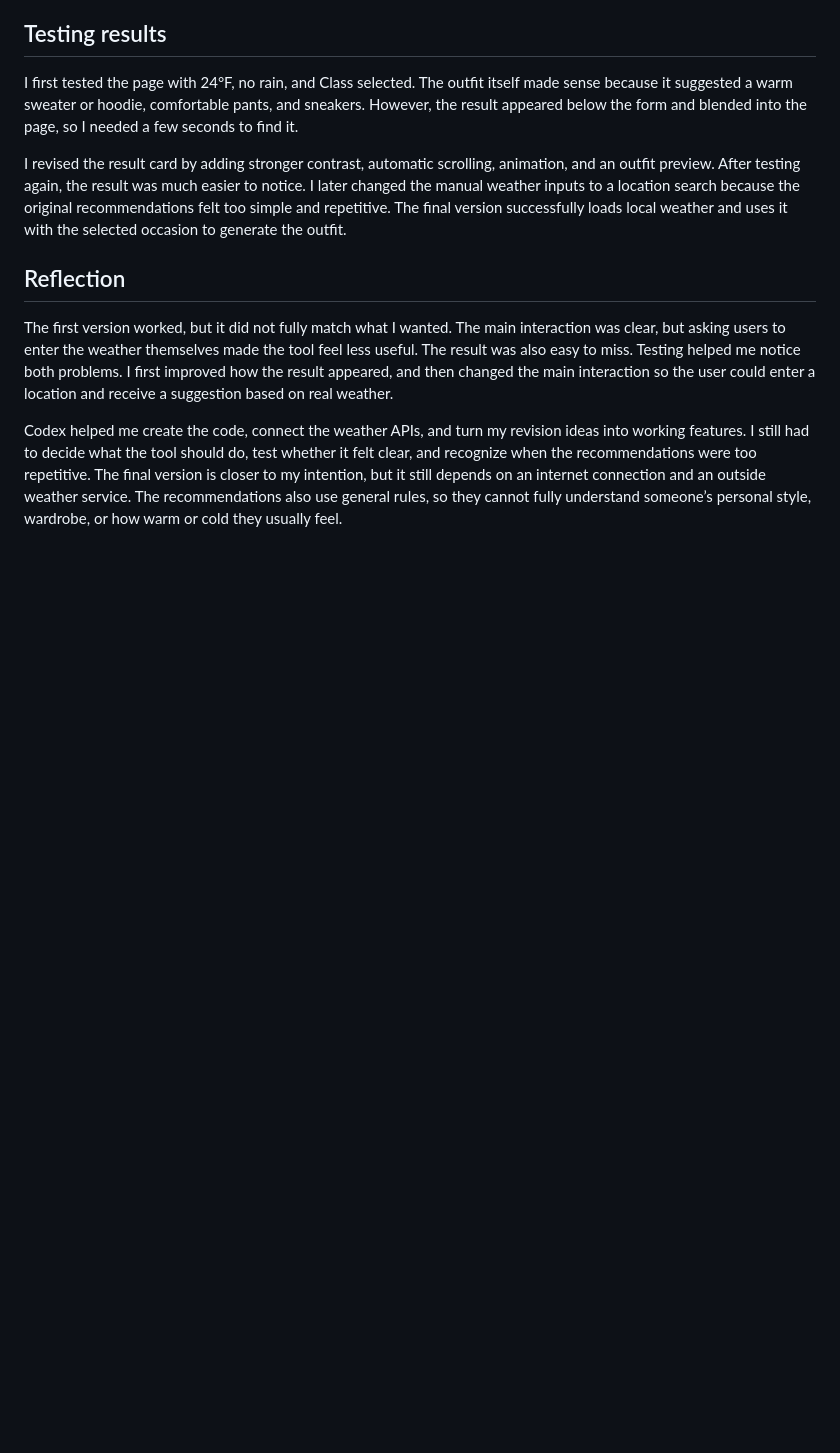
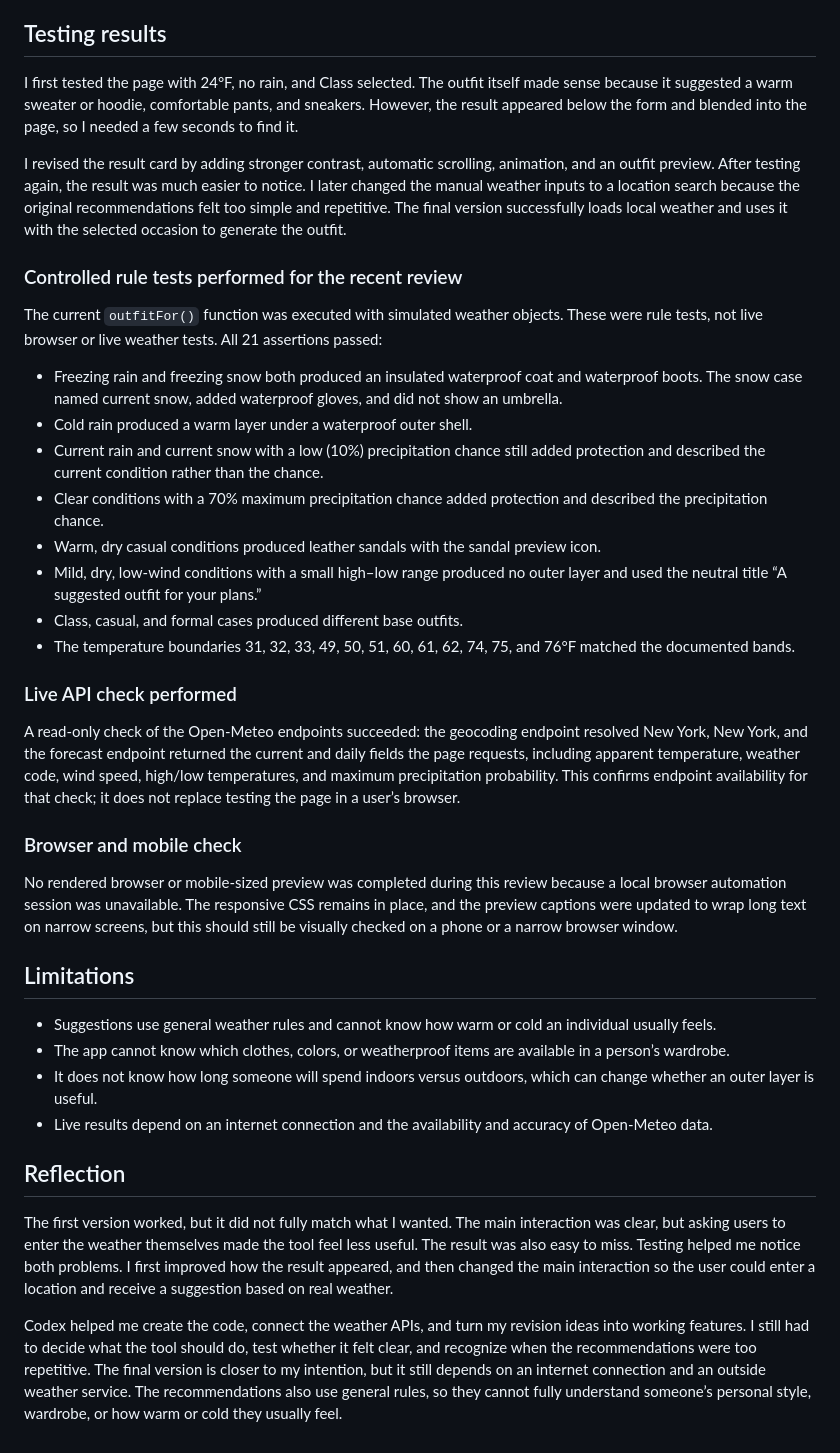
Before and after one commit to jls2419-bot/what-should-i-wear, a Markdown page: README.md, the part around one of its changes. GitHub-like rendering; blank space fills up the shorter version.

Commit message:
Document final recommendation rules and tests

```diff
--- a/README.md
+++ b/README.md
@@ -40,6 +57,34 @@ I first tested the page with 24°F, no rain, and Class selected. The outfit itse
 
 I revised the result card by adding stronger contrast, automatic scrolling, animation, and an outfit preview. After testing again, the result was much easier to notice. I later changed the manual weather inputs to a location search because the original recommendations felt too simple and repetitive. The final version successfully loads local weather and uses it with the selected occasion to generate the outfit.
 
+### Controlled rule tests performed for the recent review
+
+The current `outfitFor()` function was executed with simulated weather objects. These were rule tests, not live browser or live weather tests. All 21 assertions passed:
+
+- Freezing rain and freezing snow both produced an insulated waterproof coat and waterproof boots. The snow case named current snow, added waterproof gloves, and did not show an umbrella.
+- Cold rain produced a warm layer under a waterproof outer shell.
+- Current rain and current snow with a low (10%) precipitation chance still added protection and described the current condition rather than the chance.
+- Clear conditions with a 70% maximum precipitation chance added protection and described the precipitation chance.
+- Warm, dry casual conditions produced leather sandals with the sandal preview icon.
+- Mild, dry, low-wind conditions with a small high–low range produced no outer layer and used the neutral title “A suggested outfit for your plans.”
+- Class, casual, and formal cases produced different base outfits.
+- The temperature boundaries 31, 32, 33, 49, 50, 51, 60, 61, 62, 74, 75, and 76°F matched the documented bands.
+
+### Live API check performed
+
+A read-only check of the Open-Meteo endpoints succeeded: the geocoding endpoint resolved New York, New York, and the forecast endpoint returned the current and daily fields the page requests, including apparent temperature, weather code, wind speed, high/low temperatures, and maximum precipitation probability. This confirms endpoint availability for that check; it does not replace testing the page in a user’s browser.
+
+### Browser and mobile check
+
+No rendered browser or mobile-sized preview was completed during this review because a local browser automation session was unavailable. The responsive CSS remains in place, and the preview captions were updated to wrap long text on narrow screens, but this should still be visually checked on a phone or a narrow browser window.
+
+## Limitations
+
+- Suggestions use general weather rules and cannot know how warm or cold an individual usually feels.
+- The app cannot know which clothes, colors, or weatherproof items are available in a person’s wardrobe.
+- It does not know how long someone will spend indoors versus outdoors, which can change whether an outer layer is useful.
+- Live results depend on an internet connection and the availability and accuracy of Open-Meteo data.
+
 ## Reflection
 
 The first version worked, but it did not fully match what I wanted. The main interaction was clear, but asking users to enter the weather themselves made the tool feel less useful. The result was also easy to miss. Testing helped me notice both problems. I first improved how the result appeared, and then changed the main interaction so the user could enter a location and receive a suggestion based on real weather.
```
Also changed, not shown: other parts of README.md (+17 -0 lines).
